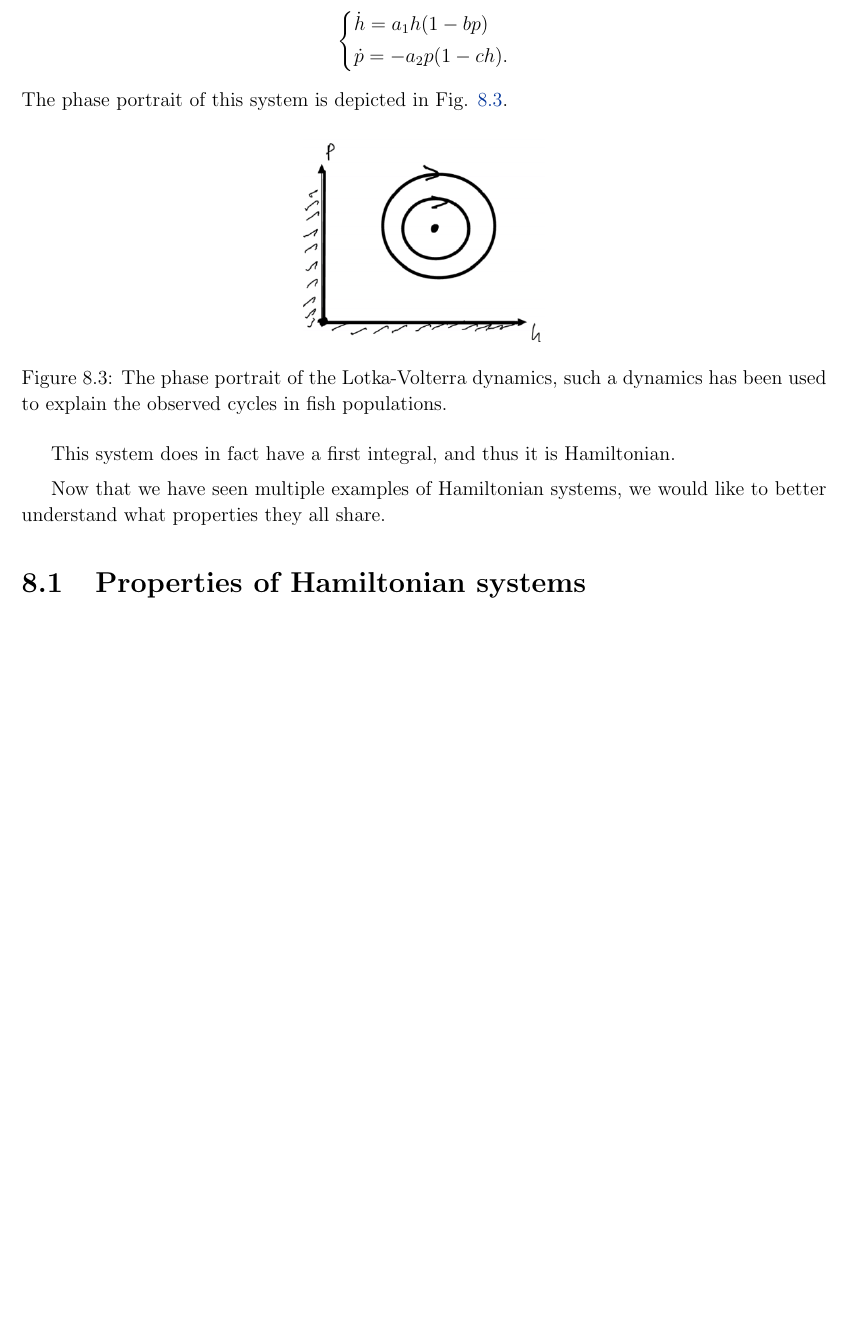
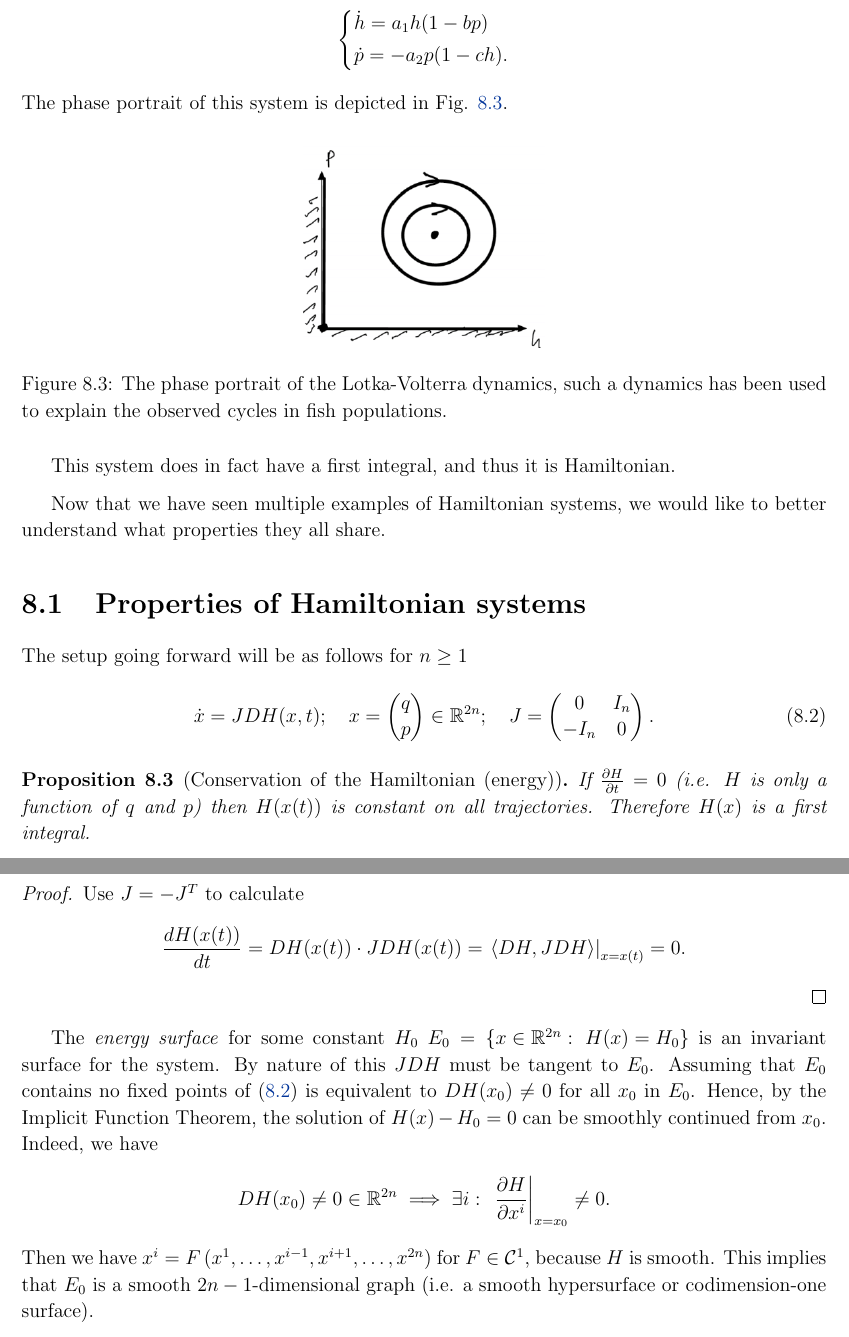
Before and after one commit to TrevorWinstral/NLD_script, a LaTeX thesis (main.tex, which reads chap8.tex): part of page 149 of 152 before the commit and two parts of pages 149 and 150 of 152 after it, the two joined at a grey line, cut so that both start at the same text, the shorter picture padded with empty space. Compiled offline with pdfLaTeX.

Commit message:
up to 55

```diff
--- a/chap8.tex
+++ b/chap8.tex
@@ -254,3 +254,30 @@ Therefore, we have a canonical Hamiltonian system. In fact, all planar, autonomo
 Now that we have seen multiple examples of Hamiltonian systems, we would like to better understand what properties they all share.
 
 \section{Properties of Hamiltonian systems}
+The setup going forward will be as follows for $n\geq 1$
+\begin{align}
+	\dot{x} = JDH(x,t);\quad x=
+	\begin{pmatrix}
+		q \\ p
+	\end{pmatrix}
+	\in \mathbb{R}^{2n};\quad
+	J=
+	\begin{pmatrix}
+		0 & I_n\\
+		-I_n & 0
+	\end{pmatrix}.\numberthis \label{eq8:hamiltonian}
+\end{align}
+\begin{proposition}[Conservation of the Hamiltonian (energy)]
+	If $\frac{\partial H}{\partial t}=0$ (i.e. $H$ is only a function of $q$ and $p$) then $H(x(t))$ is constant on all trajectories. Therefore $H(x)$ is a first integral.
+\end{proposition}
+\begin{proof}
+	Use $J = -J^{T}$ to calculate
+	\begin{align}
+		\frac{dH(x(t))}{dt} = DH(x(t)) \cdot JDH(x(t)) = \left.\langle DH, JDH \rangle \right|_{x= x(t)} = 0.
+	\end{align}
+\end{proof}
+The \emph{energy surface} for some constant $H_0$ $E_{0}=\left\{ x \in \mathbb{R}^{2n}:\ H(x)= H_0 \right\} $ is an invariant surface for the system. By nature of this $JDH$ must be tangent to $E_0$. Assuming that $E_0$ contains no fixed points of \eqref{eq8:hamiltonian} is equivalent to $DH(x_0)\neq 0$ for all $x_0$ in $E_0$. Hence, by the Implicit Function Theorem, the solution of $H(x)-H_0=0$ can be smoothly continued from $x_0$. Indeed, we have
+\begin{align}
+	DH(x_0)\neq 0\in \mathbb{R}^{2n} \implies \exists i:\ \left.\frac{\partial H}{\partial x^{i}}\right|_{x=x_0} \neq 0.
+\end{align}
+Then we have $x^{i}=F\left(x^{1},\ldots,x^{i-1},x^{i+1},\ldots,x^{2n}\right)$ for $F\in \mathcal{C}^{1}$, because $H$ is smooth. This implies that $E_{0}$ is a smooth $2n-1$-dimensional graph (i.e. a smooth hypersurface or codimension-one surface).
```
